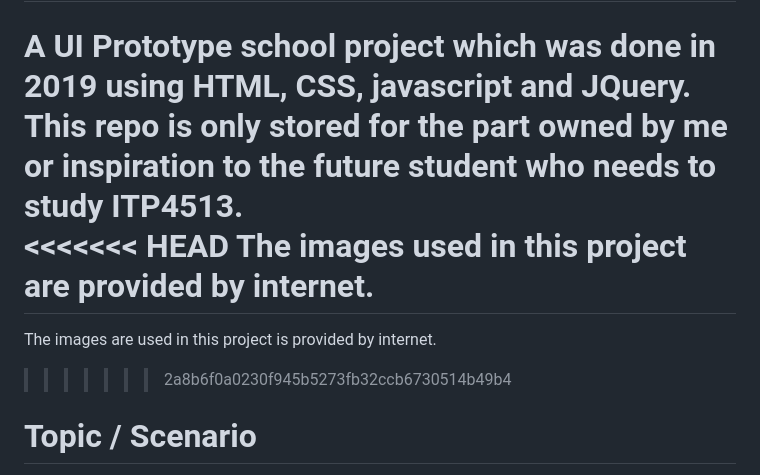
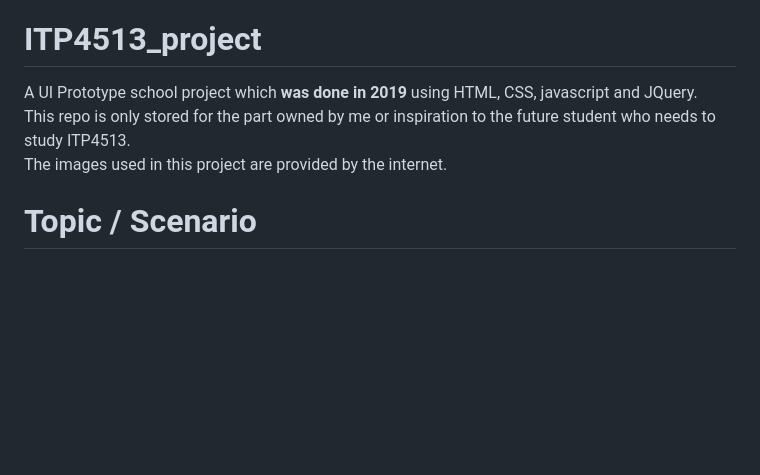
Before and after one commit to lissa2077/ITP4513_UI_Prototype_project, a Markdown page: README.md, the part around the change. Rendered like a GitHub page; blank space fills up the shorter version.

```diff
--- a/README.md
+++ b/README.md
@@ -1,11 +1,7 @@
 # ITP4513_project
 A UI Prototype school project which **was done in 2019** using HTML, CSS, javascript and JQuery.
 This repo is only stored for the part owned by me or inspiration to the future student who needs to study ITP4513.
-<<<<<<< HEAD
-The images used in this project are provided by internet.
-=======
-The images are used in this project is provided by internet.
->>>>>>> 2a8b6f0a0230f945b5273fb32ccb6730514b49b4
+The images used in this project are provided by the internet.
 
 # Topic / Scenario
 Yummy Everywhere (provides an online portal for customers to browse takeaway menus of various restaurants)
```
